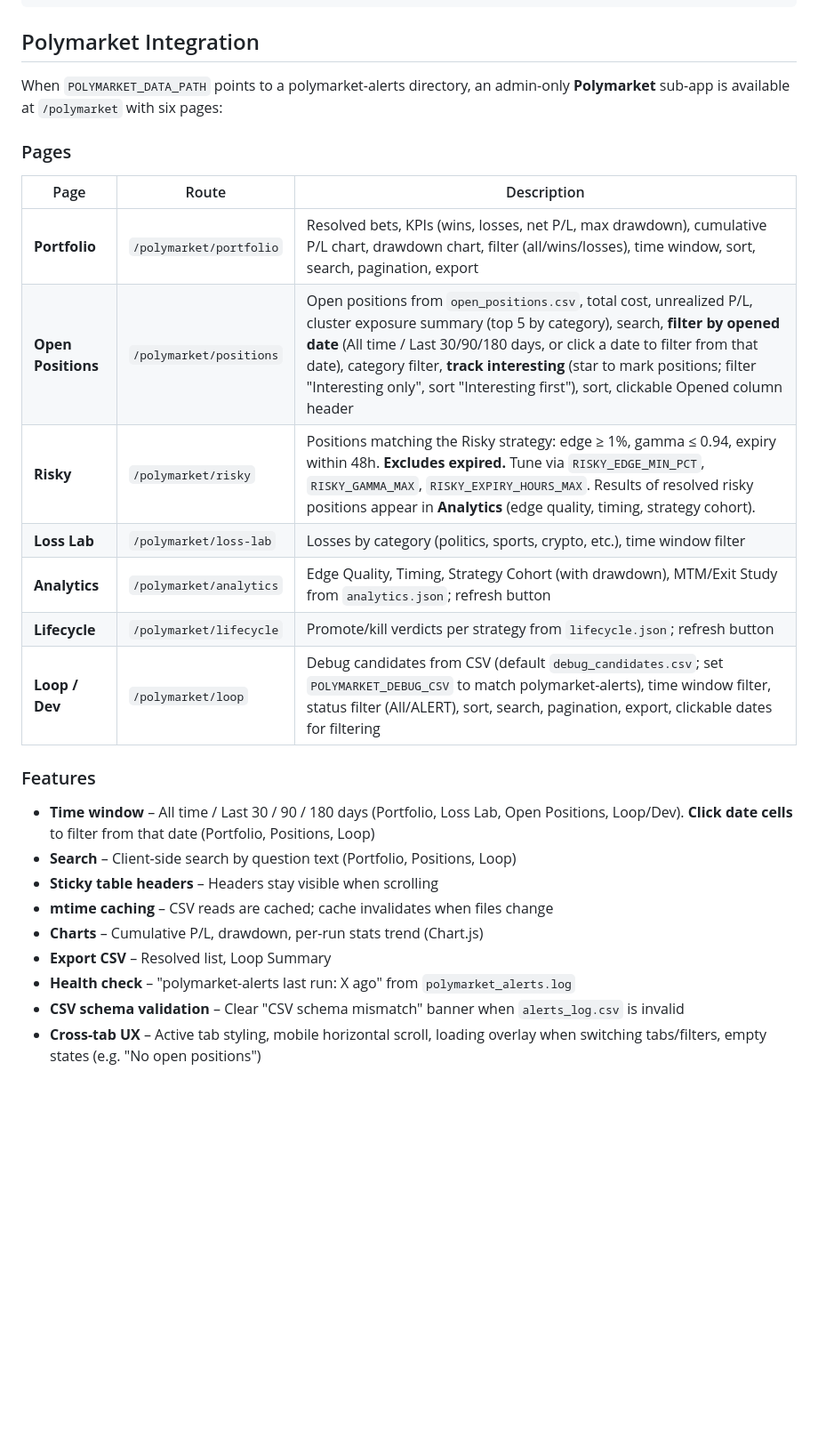
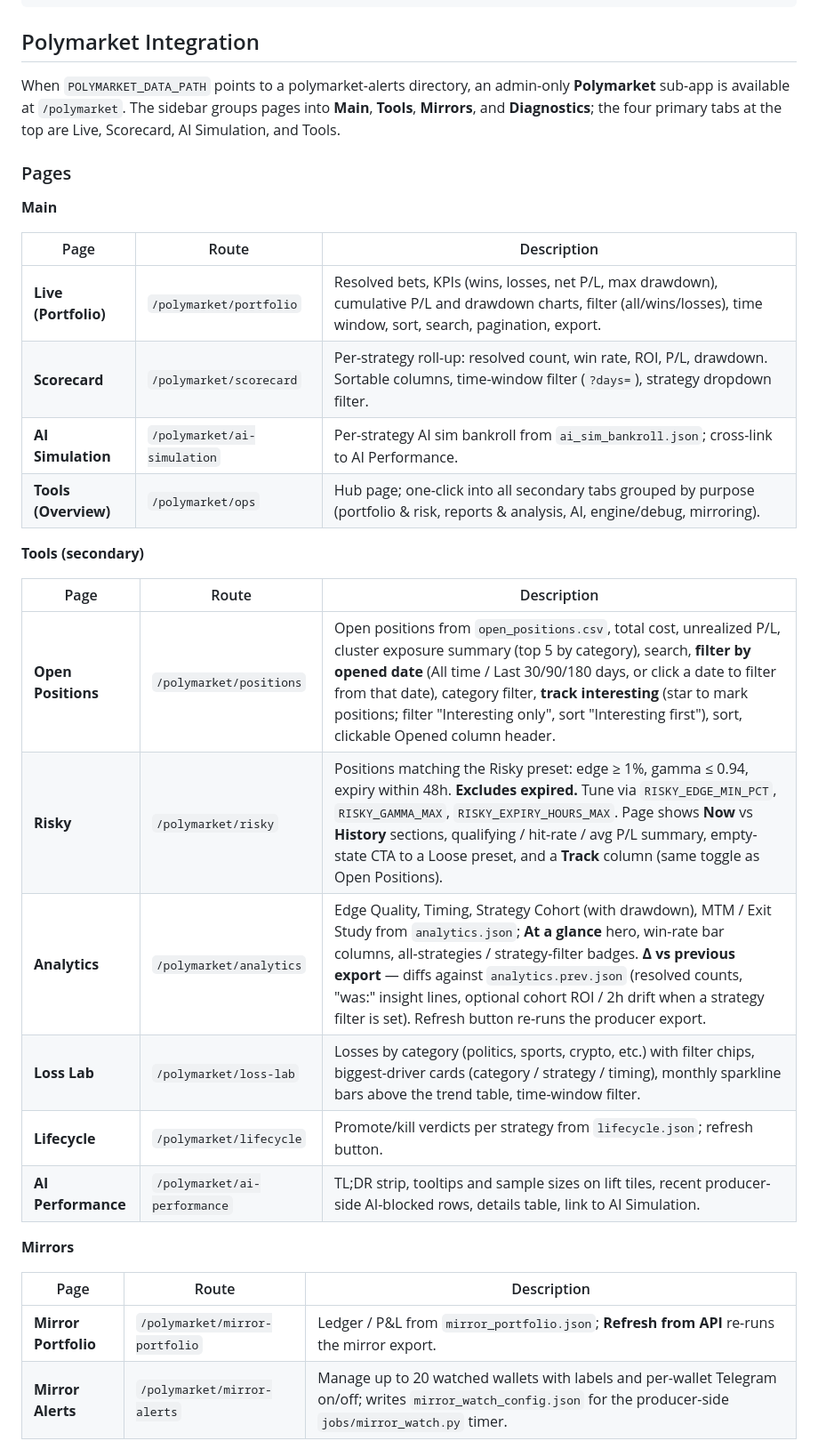
Before and after one commit to LieAndSmile/MiniStatus-MVP, a Markdown page: README.md, the part around one of its changes. Shown at 89% size. GitHub-like rendering; blank space fills up the shorter version.

```diff
--- a/README.md
+++ b/README.md
@@ -138,28 +140,34 @@ sudo bash scripts/uninstall.sh
 
 ## Polymarket Integration
 
-When `POLYMARKET_DATA_PATH` points to a polymarket-alerts directory, an admin-only **Polymarket** sub-app is available at `/polymarket` with six pages:
+When `POLYMARKET_DATA_PATH` points to a polymarket-alerts directory, an admin-only **Polymarket** sub-app is available at `/polymarket`. The sidebar groups pages into **Main**, **Tools**, **Mirrors**, and **Diagnostics**; the four primary tabs at the top are Live, Scorecard, AI Simulation, and Tools.
 
 ### Pages
 
+**Main**
+
 | Page | Route | Description |
 |------|-------|--------------|
-| **Portfolio** | `/polymarket/portfolio` | Resolved bets, KPIs (wins, losses, net P/L, max drawdown), cumulative P/L chart, drawdown chart, filter (all/wins/losses), time window, sort, search, pagination, export |
-| **Open Positions** | `/polymarket/positions` | Open positions from `open_positions.csv`, total cost, unrealized P/L, cluster exposure summary (top 5 by category), search, **filter by opened date** (All time / Last 30/90/180 days, or click a date to filter from that date), category filter, **track interesting** (star to mark positions; filter "Interesting only", sort "Interesting first"), sort, clickable Opened column header |
-| **Risky** | `/polymarket/risky` | Positions matching the Risky strategy: edge ≥ 1%, gamma ≤ 0.94, expiry within 48h. **Excludes expired.** Tune via `RISKY_EDGE_MIN_PCT`, `RISKY_GAMMA_MAX`, `RISKY_EXPIRY_HOURS_MAX`. Results of resolved risky positions appear in **Analytics** (edge quality, timing, strategy cohort). |
-| **Loss Lab** | `/polymarket/loss-lab` | Losses by category (politics, sports, crypto, etc.), time window filter |
-| **Analytics** | `/polymarket/analytics` | Edge Quality, Timing, Strategy Cohort (with drawdown), MTM/Exit Study from `analytics.json`; refresh button |
-| **Lifecycle** | `/polymarket/lifecycle` | Promote/kill verdicts per strategy from `lifecycle.json`; refresh button |
-| **Loop / Dev** | `/polymarket/loop` | Debug candidates from CSV (default `debug_candidates.csv`; set `POLYMARKET_DEBUG_CSV` to match polymarket-alerts), time window filter, status filter (All/ALERT), sort, search, pagination, export, clickable dates for filtering |
+| **Live (Portfolio)** | `/polymarket/portfolio` | Resolved bets, KPIs (wins, losses, net P/L, max drawdown), cumulative P/L and drawdown charts, filter (all/wins/losses), time window, sort, search, pagination, export. |
+| **Scorecard** | `/polymarket/scorecard` | Per-strategy roll-up: resolved count, win rate, ROI, P/L, drawdown. Sortable columns, time-window filter (`?days=`), strategy dropdown filter. |
+| **AI Simulation** | `/polymarket/ai-simulation` | Per-strategy AI sim bankroll from `ai_sim_bankroll.json`; cross-link to AI Performance. |
+| **Tools (Overview)** | `/polymarket/ops` | Hub page; one-click into all secondary tabs grouped by purpose (portfolio & risk, reports & analysis, AI, engine/debug, mirroring). |
 
-### Features
+**Tools (secondary)**
 
-- **Time window** – All time / Last 30 / 90 / 180 days (Portfolio, Loss Lab, Open Positions, Loop/Dev). **Click date cells** to filter from that date (Portfolio, Positions, Loop)
-- **Search** – Client-side search by question text (Portfolio, Positions, Loop)
-- **Sticky table headers** – Headers stay visible when scrolling
-- **mtime caching** – CSV reads are cached; cache invalidates when files change
-- **Charts** – Cumulative P/L, drawdown, per-run stats trend (Chart.js)
-- **Export CSV** – Resolved list, Loop Summary
-- **Health check** – "polymarket-alerts last run: X ago" from `polymarket_alerts.log`
-- **CSV schema validation** – Clear "CSV schema mismatch" banner when `alerts_log.csv` is invalid
-- **Cross-tab UX** – Active tab styling, mobile horizontal scroll, loading overlay when switching tabs/filters, empty states (e.g. "No open positions")
+| Page | Route | Description |
+|------|-------|--------------|
+| **Open Positions** | `/polymarket/positions` | Open positions from `open_positions.csv`, total cost, unrealized P/L, cluster exposure summary (top 5 by category), search, **filter by opened date** (All time / Last 30/90/180 days, or click a date to filter from that date), category filter, **track interesting** (star to mark positions; filter "Interesting only", sort "Interesting first"), sort, clickable Opened column header. |
+| **Risky** | `/polymarket/risky` | Positions matching the Risky preset: edge ≥ 1%, gamma ≤ 0.94, expiry within 48h. **Excludes expired.** Tune via `RISKY_EDGE_MIN_PCT`, `RISKY_GAMMA_MAX`, `RISKY_EXPIRY_HOURS_MAX`. Page shows **Now** vs **History** sections, qualifying / hit-rate / avg P/L summary, empty-state CTA to a Loose preset, and a **Track** column (same toggle as Open Positions). |
+| **Analytics** | `/polymarket/analytics` | Edge Quality, Timing, Strategy Cohort (with drawdown), MTM / Exit Study from `analytics.json`; **At a glance** hero, win-rate bar columns, all-strategies / strategy-filter badges. **Δ vs previous export** — diffs against `analytics.prev.json` (resolved counts, "was:" insight lines, optional cohort ROI / 2h drift when a strategy filter is set). Refresh button re-runs the producer export. |
+| **Loss Lab** | `/polymarket/loss-lab` | Losses by category (politics, sports, crypto, etc.) with filter chips, biggest-driver cards (category / strategy / timing), monthly sparkline bars above the trend table, time-window filter. |
+| **Lifecycle** | `/polymarket/lifecycle` | Promote/kill verdicts per strategy from `lifecycle.json`; refresh button. |
+| **AI Performance** | `/polymarket/ai-performance` | TL;DR strip, tooltips and sample sizes on lift tiles, recent producer-side AI-blocked rows, details table, link to AI Simulation. |
+
+**Mirrors**
+
+| Page | Route | Description |
+|------|-------|--------------|
+| **Mirror Portfolio** | `/polymarket/mirror-portfolio` | Ledger / P&L from `mirror_portfolio.json`; **Refresh from API** re-runs the mirror export. |
+| **Mirror Alerts** | `/polymarket/mirror-alerts` | Manage up to 20 watched wallets with labels and per-wallet Telegram on/off; writes `mirror_watch_config.json` for the producer-side `jobs/mirror_watch.py` timer. |
+
```
Also changed, not shown: other parts of README.md (+67 -15 lines).
